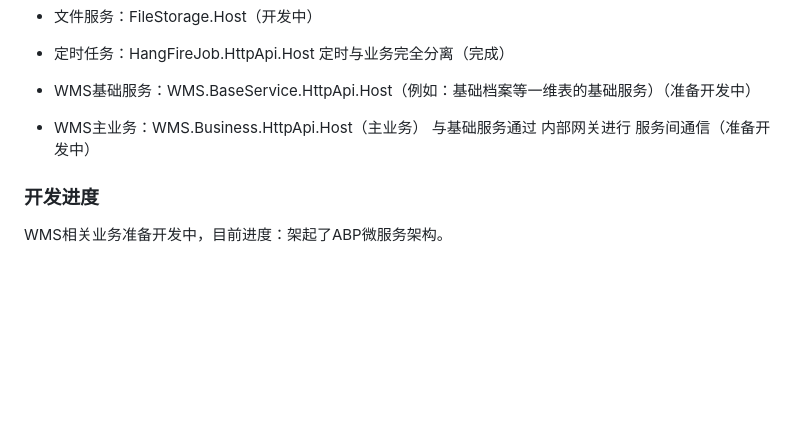
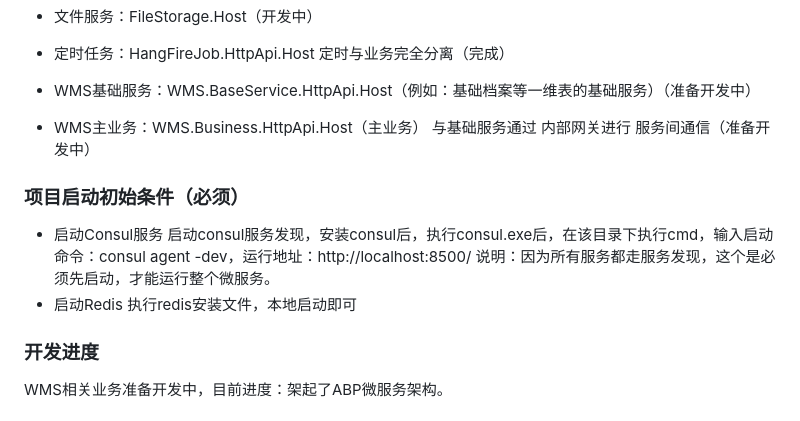
Before and after one commit to 44673626/ZGF-ABP-MicroService-WMS, a Markdown page: README.md, the part around the change printed below. Rendered like a GitHub page; blank space fills up the shorter version.

```diff
--- a/README.md
+++ b/README.md
@@ -266,6 +266,14 @@ abp new XX.BaseService -t module --no-ui --version 8.0.0
  - WMS基础服务：WMS.BaseService.HttpApi.Host（例如：基础档案等一维表的基础服务）（准备开发中）
  - WMS主业务：WMS.Business.HttpApi.Host（主业务） 与基础服务通过 内部网关进行 服务间通信（准备开发中）
 
+### 项目启动初始条件（必须）
+
+- 启动Consul服务
+  启动consul服务发现，安装consul后，执行consul.exe后，在该目录下执行cmd，输入启动命令：consul agent -dev，运行地址：http://localhost:8500/
+  说明：因为所有服务都走服务发现，这个是必须先启动，才能运行整个微服务。
+- 启动Redis
+  执行redis安装文件，本地启动即可
+
 ### 开发进度
 WMS相关业务准备开发中，目前进度：架起了ABP微服务架构。
 
```
Also changed, not shown: other parts of README.md (+1 -1 lines).
